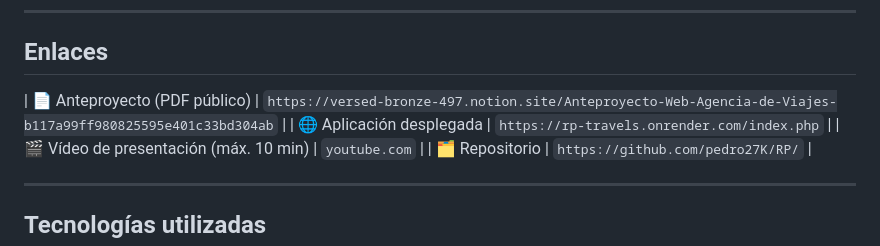
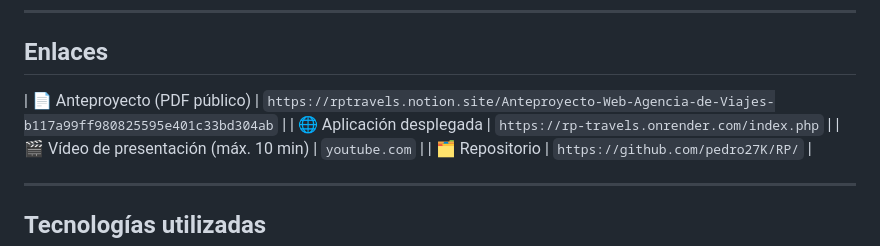
Before and after one commit to pedro27K/RP, a Markdown page: README.md, the part around one of its changes. GitHub-like rendering.

Commit message:
Links README
Updated project links and author names in README.

```diff
--- a/README.md
+++ b/README.md
@@ -21,7 +20,7 @@ Ciclo: Grado Superior de ASIR · Curso académico 2025/2026
 
 ## Enlaces
 
-| 📄 Anteproyecto (PDF público) | `https://versed-bronze-497.notion.site/Anteproyecto-Web-Agencia-de-Viajes-b117a99ff980825595e401c33bd304ab` |
+| 📄 Anteproyecto (PDF público) | `https://rptravels.notion.site/Anteproyecto-Web-Agencia-de-Viajes-b117a99ff980825595e401c33bd304ab` |
 | 🌐 Aplicación desplegada       | `https://rp-travels.onrender.com/index.php` |
 | 🎬 Vídeo de presentación (máx. 10 min) | `youtube.com` |
 | 🗂️ Repositorio                 | `https://github.com/pedro27K/RP/` |
```
Also changed, not shown: other parts of README.md (+0 -1 lines).
